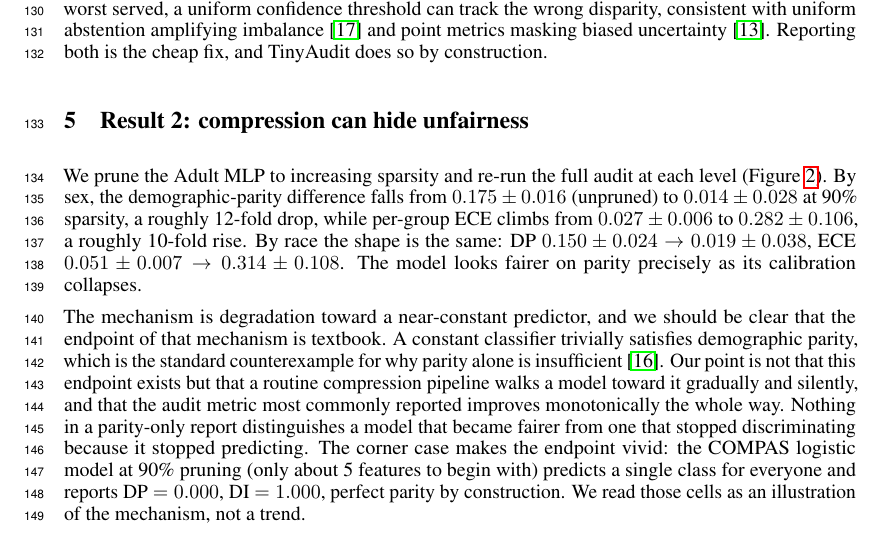
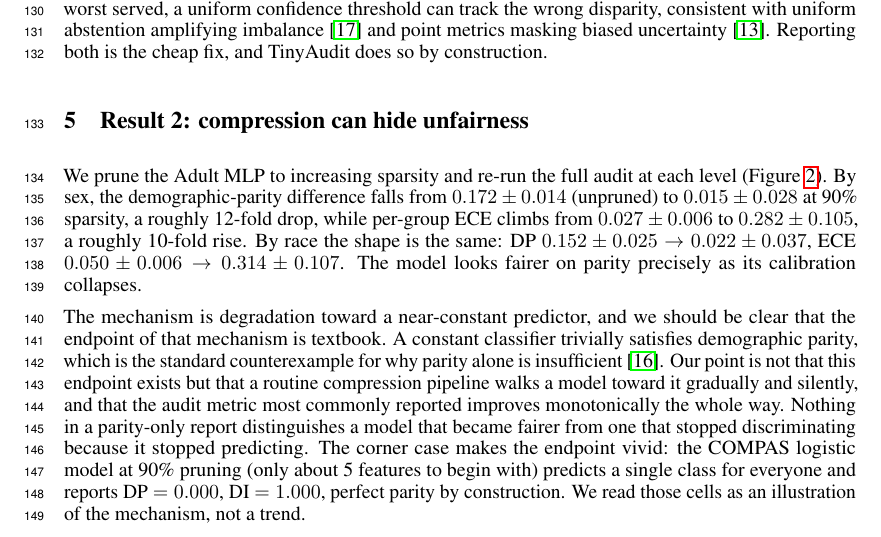
Before and after one commit to tinyaudit/tinyaudit, a LaTeX paper (paper/tinyaudit_workshop.tex): part of page 4 of 7, cut so that both start at the same text. Compiled offline with pdfLaTeX.

Commit message:
paper: sync Result 2 numbers to finalized 10-seed sweep
Updates the four Result 2 values that drifted after the 10-seed
compression-sweep regen (sex/race DP and ECE endpoints) so the paper
matches its committed CSV exactly. Fold ratios (~12x, ~10x) and the
logreg/COMPAS figures are unchanged.

```diff
--- a/paper/tinyaudit_workshop.tex
+++ b/paper/tinyaudit_workshop.tex
@@ -171,7 +171,7 @@ Point-prediction fairness asks how often each group receives the favorable outco
   \label{fig:compression}
 \end{figure}
 
-We prune the Adult MLP to increasing sparsity and re-run the full audit at each level (Figure~\ref{fig:compression}). By sex, the demographic-parity difference falls from $0.175 \pm 0.016$ (unpruned) to $0.014 \pm 0.028$ at 90\% sparsity, a roughly 12-fold drop, while per-group ECE climbs from $0.027 \pm 0.006$ to $0.282 \pm 0.106$, a roughly 10-fold rise. By race the shape is the same: DP $0.150 \pm 0.024 \rightarrow 0.019 \pm 0.038$, ECE $0.051 \pm 0.007 \rightarrow 0.314 \pm 0.108$. The model looks fairer on parity precisely as its calibration collapses.
+We prune the Adult MLP to increasing sparsity and re-run the full audit at each level (Figure~\ref{fig:compression}). By sex, the demographic-parity difference falls from $0.172 \pm 0.014$ (unpruned) to $0.015 \pm 0.028$ at 90\% sparsity, a roughly 12-fold drop, while per-group ECE climbs from $0.027 \pm 0.006$ to $0.282 \pm 0.105$, a roughly 10-fold rise. By race the shape is the same: DP $0.152 \pm 0.025 \rightarrow 0.022 \pm 0.037$, ECE $0.050 \pm 0.006 \rightarrow 0.314 \pm 0.107$. The model looks fairer on parity precisely as its calibration collapses.
 
 The mechanism is degradation toward a near-constant predictor, and we should be clear that the endpoint of that mechanism is textbook. A constant classifier trivially satisfies demographic parity, which is the standard counterexample for why parity alone is insufficient \cite{pleiss2017}. Our point is not that this endpoint exists but that a routine compression pipeline walks a model toward it gradually and silently, and that the audit metric most commonly reported improves monotonically the whole way. Nothing in a parity-only report distinguishes a model that became fairer from one that stopped discriminating because it stopped predicting. The corner case makes the endpoint vivid: the COMPAS logistic model at 90\% pruning (only about 5 features to begin with) predicts a single class for everyone and reports DP $= 0.000$, DI $= 1.000$, perfect parity by construction. We read those cells as an illustration of the mechanism, not a trend.
 
```
